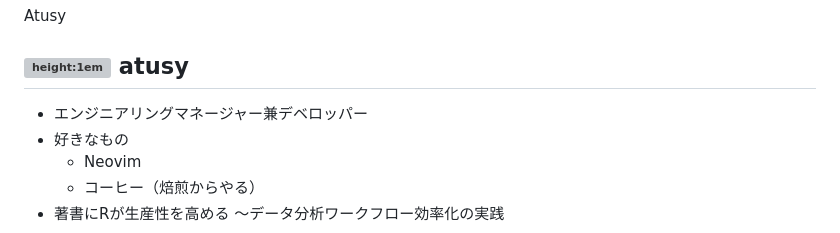
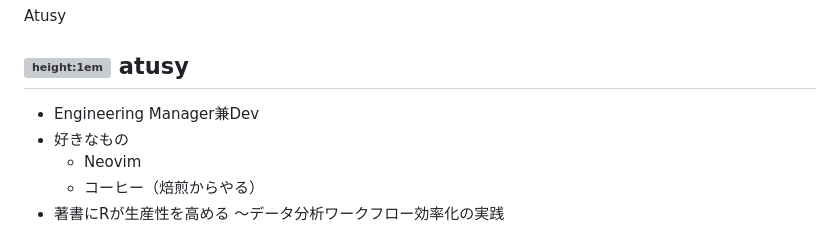
Before and after one commit to atusy/findy-dotfiles-seminar-2026-04-02, a Markdown page: index.md, the part around the change. Drawn GitHub-style; grey boxes are pictures that could not be loaded.

Commit message:
rephrase my positions

```diff
--- a/index.md
+++ b/index.md
@@ -6,7 +6,7 @@ Atusy
 
 ## ![height:1em](images/headphone.jpg) atusy
 
-- エンジニアリングマネージャー兼デベロッパー
+- Engineering Manager兼Dev
 - 好きなもの
     - Neovim
     - コーヒー（焙煎からやる）
```
